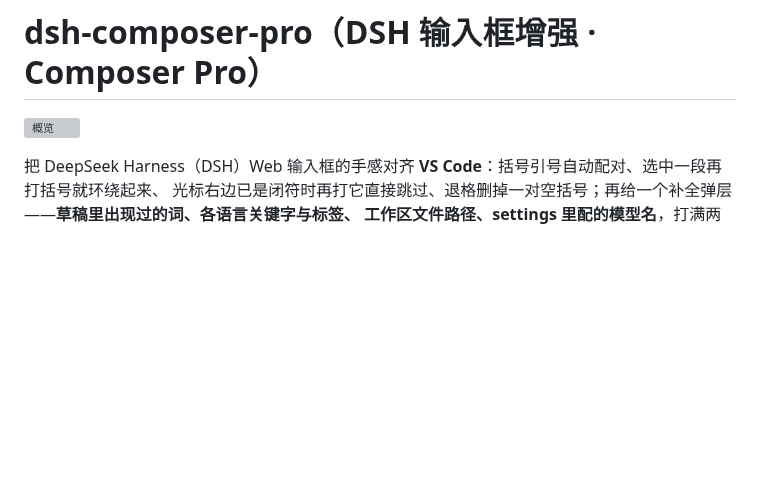
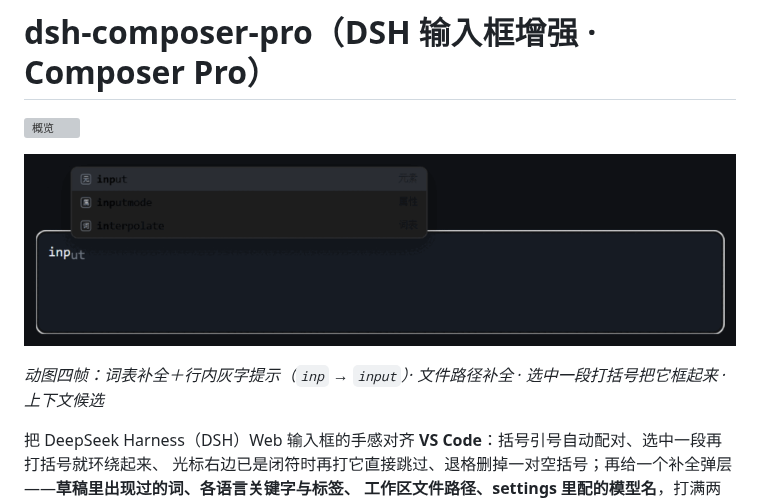
Before and after one commit to mengge237/dsh-composer-ease, a Markdown page: README.md, the part around the change. GitHub-like rendering; pictures changed too: docs/demo.gif (added); blank space fills up the shorter version; grey boxes are pictures that could not be loaded.

Commit message:
docs: README 顶部加四帧动图（词表补全+行内灰字 / 文件路径 / 框选包围 / 上下文候选）
- docs/demo.gif 32KB，由独立页面的真浏览器渲染截帧合成（不碰本人 GUI）
- 顺带把 GitHub topics 补齐（autocomplete/composer/cordis/deepseek-harness/dsh/dsh-plugin/editor/intellisense/productivity）

```diff
--- a/README.md
+++ b/README.md
@@ -1,6 +1,10 @@
 # dsh-composer-pro（DSH 输入框增强 · Composer Pro）
 
 ![概览](docs/banner.svg)
+
+![补全与配对](docs/demo.gif)
+
+*动图四帧：词表补全＋行内灰字提示（`inp` → `input`）· 文件路径补全 · 选中一段打括号把它框起来 · 上下文候选*
 
 把 DeepSeek Harness（DSH）Web 输入框的手感对齐 **VS Code**：括号引号自动配对、选中一段再打括号就环绕起来、
 光标右边已是闭符时再打它直接跳过、退格删掉一对空括号；再给一个补全弹层——**草稿里出现过的词、各语言关键字与标签、
```
